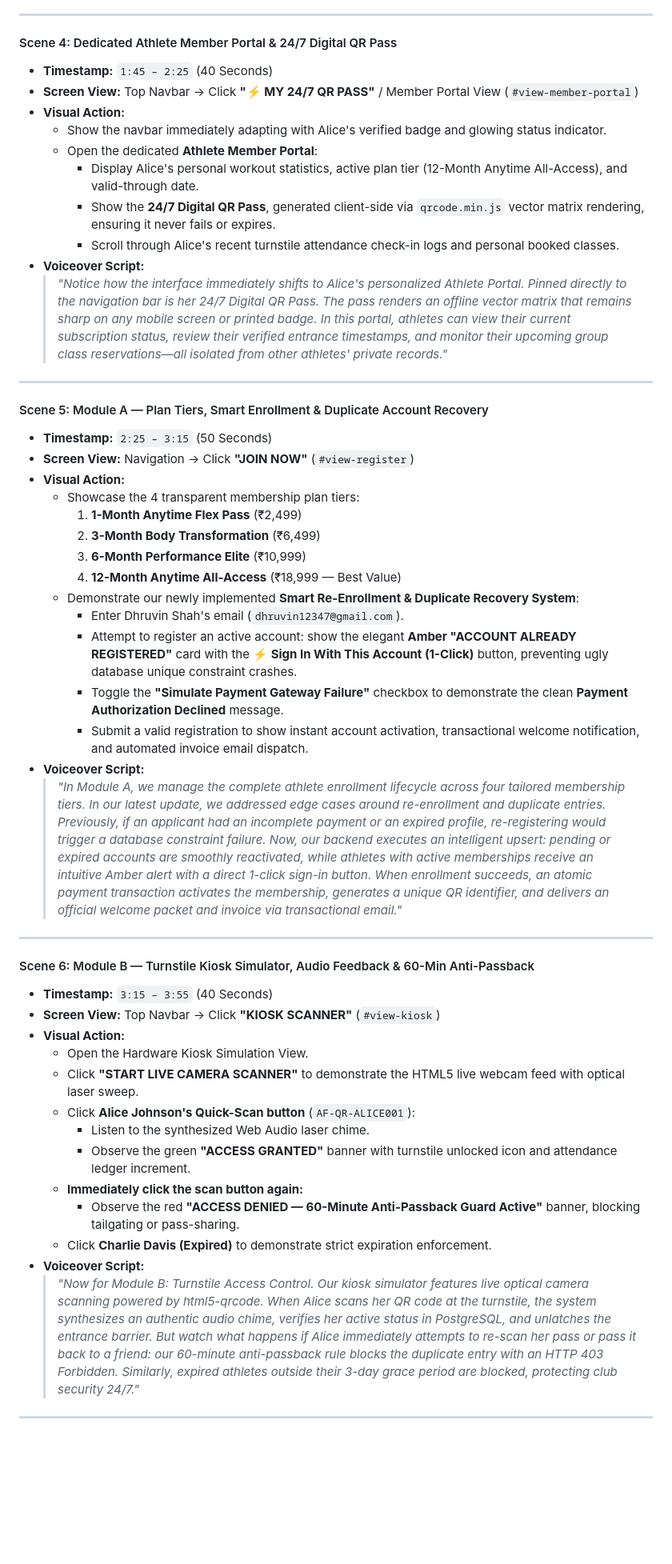
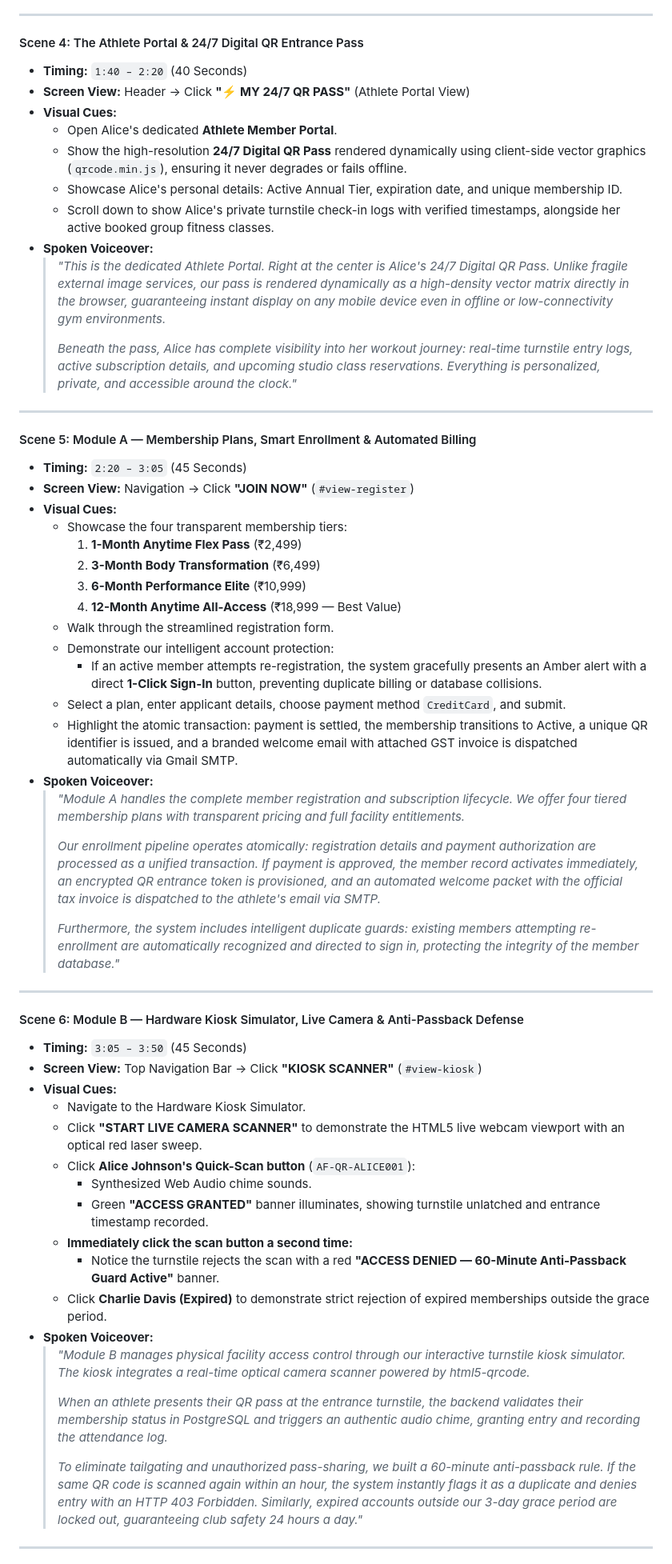
Before and after one commit to dhruvinshah24/gfmms-anytime-athletic, a Markdown page: GFMMS_Demo_Video_Script_Updated.md, the part around one of its changes. Shown at 80% size. Drawn GitHub-style; blank space fills up the shorter version.

```diff
--- a/GFMMS_Demo_Video_Script_Updated.md
+++ b/GFMMS_Demo_Video_Script_Updated.md
@@ -76,53 +81,62 @@
 
 ---
 
-#### Scene 4: Dedicated Athlete Member Portal & 24/7 Digital QR Pass
-- **Timestamp:** `1:45 – 2:25` (40 Seconds)
-- **Screen View:** Top Navbar -> Click **"⚡ MY 24/7 QR PASS"** / Member Portal View (`#view-member-portal`)
-- **Visual Action:**
-  - Show the navbar immediately adapting with Alice's verified badge and glowing status indicator.
-  - Open the dedicated **Athlete Member Portal**:
-    - Display Alice's personal workout statistics, active plan tier (12-Month Anytime All-Access), and valid-through date.
-    - Show the **24/7 Digital QR Pass**, generated client-side via `qrcode.min.js` vector matrix rendering, ensuring it never fails or expires.
-    - Scroll through Alice's recent turnstile attendance check-in logs and personal booked classes.
-- **Voiceover Script:**
-  > *"Notice how the interface immediately shifts to Alice's personalized Athlete Portal. Pinned directly to the navigation bar is her 24/7 Digital QR Pass. The pass renders an offline vector matrix that remains sharp on any mobile screen or printed badge. In this portal, athletes can view their current subscription status, review their verified entrance timestamps, and monitor their upcoming group class reservations—all isolated from other athletes' private records."*
+#### Scene 4: The Athlete Portal & 24/7 Digital QR Entrance Pass
+- **Timing:** `1:40 – 2:20` (40 Seconds)
+- **Screen View:** Header -> Click **"⚡ MY 24/7 QR PASS"** (Athlete Portal View)
+- **Visual Cues:**
+  - Open Alice's dedicated **Athlete Member Portal**.
+  - Show the high-resolution **24/7 Digital QR Pass** rendered dynamically using client-side vector graphics (`qrcode.min.js`), ensuring it never degrades or fails offline.
+  - Showcase Alice's personal details: Active Annual Tier, expiration date, and unique membership ID.
+  - Scroll down to show Alice's private turnstile check-in logs with verified timestamps, alongside her active booked group fitness classes.
+- **Spoken Voiceover:**
+  > *"This is the dedicated Athlete Portal. Right at the center is Alice's 24/7 Digital QR Pass. Unlike fragile external image services, our pass is rendered dynamically as a high-density vector matrix directly in the browser, guaranteeing instant display on any mobile device even in offline or low-connectivity gym environments.*
+  >
+  > *Beneath the pass, Alice has complete visibility into her workout journey: real-time turnstile entry logs, active subscription details, and upcoming studio class reservations. Everything is personalized, private, and accessible around the clock."*
 
 ---
 
-#### Scene 5: Module A — Plan Tiers, Smart Enrollment & Duplicate Account Recovery
-- **Timestamp:** `2:25 – 3:15` (50 Seconds)
+#### Scene 5: Module A — Membership Plans, Smart Enrollment & Automated Billing
+- **Timing:** `2:20 – 3:05` (45 Seconds)
 - **Screen View:** Navigation -> Click **"JOIN NOW"** (`#view-register`)
-- **Visual Action:**
-  - Showcase the 4 transparent membership plan tiers:
+- **Visual Cues:**
+  - Showcase the four transparent membership tiers:
     1. **1-Month Anytime Flex Pass** (₹2,499)
     2. **3-Month Body Transformation** (₹6,499)
     3. **6-Month Performance Elite** (₹10,999)
     4. **12-Month Anytime All-Access** (₹18,999 — Best Value)
-  - Demonstrate our newly implemented **Smart Re-Enrollment & Duplicate Recovery System**:
-    - Enter Dhruvin Shah's email (`dhruvin12347@gmail.com`).
-    - Attempt to register an active account: show the elegant **Amber "ACCOUNT ALREADY REGISTERED"** card with the **⚡ Sign In With This Account (1-Click)** button, preventing ugly database unique constraint crashes.
-    - Toggle the **"Simulate Payment Gateway Failure"** checkbox to demonstrate the clean **Payment Authorization Declined** message.
-    - Submit a valid registration to show instant account activation, transactional welcome notification, and automated invoice email dispatch.
-- **Voiceover Script:**
-  > *"In Module A, we manage the complete athlete enrollment lifecycle across four tailored membership tiers. In our latest update, we addressed edge cases around re-enrollment and duplicate entries. Previously, if an applicant had an incomplete payment or an expired profile, re-registering would trigger a database constraint failure. Now, our backend executes an intelligent upsert: pending or expired accounts are smoothly reactivated, while athletes with active memberships receive an intuitive Amber alert with a direct 1-click sign-in button. When enrollment succeeds, an atomic payment transaction activates the membership, generates a unique QR identifier, and delivers an official welcome packet and invoice via transactional email."*
+  - Walk through the streamlined registration form.
+  - Demonstrate our intelligent account protection:
+    - If an active member attempts re-registration, the system gracefully presents an Amber alert with a direct **1-Click Sign-In** button, preventing duplicate billing or database collisions.
+  - Select a plan, enter applicant details, choose payment method `CreditCard`, and submit.
+  - Highlight the atomic transaction: payment is settled, the membership transitions to Active, a unique QR identifier is issued, and a branded welcome email with attached GST invoice is dispatched automatically via Gmail SMTP.
+- **Spoken Voiceover:**
+  > *"Module A handles the complete member registration and subscription lifecycle. We offer four tiered membership plans with transparent pricing and full facility entitlements.*
+  >
+  > *Our enrollment pipeline operates atomically: registration details and payment authorization are processed as a unified transaction. If payment is approved, the member record activates immediately, an encrypted QR entrance token is provisioned, and an automated welcome packet with the official tax invoice is dispatched to the athlete's email via SMTP.*
+  >
+  > *Furthermore, the system includes intelligent duplicate guards: existing members attempting re-enrollment are automatically recognized and directed to sign in, protecting the integrity of the member database."*
 
 ---
 
-#### Scene 6: Module B — Turnstile Kiosk Simulator, Audio Feedback & 60-Min Anti-Passback
-- **Timestamp:** `3:15 – 3:55` (40 Seconds)
-- **Screen View:** Top Navbar -> Click **"KIOSK SCANNER"** (`#view-kiosk`)
-- **Visual Action:**
-  - Open the Hardware Kiosk Simulation View.
-  - Click **"START LIVE CAMERA SCANNER"** to demonstrate the HTML5 live webcam feed with optical laser sweep.
+#### Scene 6: Module B — Hardware Kiosk Simulator, Live Camera & Anti-Passback Defense
+- **Timing:** `3:05 – 3:50` (45 Seconds)
+- **Screen View:** Top Navigation Bar -> Click **"KIOSK SCANNER"** (`#view-kiosk`)
+- **Visual Cues:**
+  - Navigate to the Hardware Kiosk Simulator.
+  - Click **"START LIVE CAMERA SCANNER"** to demonstrate the HTML5 live webcam viewport with an optical red laser sweep.
   - Click **Alice Johnson's Quick-Scan button** (`AF-QR-ALICE001`):
-    - Listen to the synthesized Web Audio laser chime.
-    - Observe the green **"ACCESS GRANTED"** banner with turnstile unlocked icon and attendance ledger increment.
-  - **Immediately click the scan button again:**
-    - Observe the red **"ACCESS DENIED — 60-Minute Anti-Passback Guard Active"** banner, blocking tailgating or pass-sharing.
-  - Click **Charlie Davis (Expired)** to demonstrate strict expiration enforcement.
-- **Voiceover Script:**
-  > *"Now for Module B: Turnstile Access Control. Our kiosk simulator features live optical camera scanning powered by html5-qrcode. When Alice scans her QR code at the turnstile, the system synthesizes an authentic audio chime, verifies her active status in PostgreSQL, and unlatches the entrance barrier. But watch what happens if Alice immediately attempts to re-scan her pass or pass it back to a friend: our 60-minute anti-passback rule blocks the duplicate entry with an HTTP 403 Forbidden. Similarly, expired athletes outside their 3-day grace period are blocked, protecting club security 24/7."*
+    - Synthesized Web Audio chime sounds.
+    - Green **"ACCESS GRANTED"** banner illuminates, showing turnstile unlatched and entrance timestamp recorded.
+  - **Immediately click the scan button a second time:**
+    - Notice the turnstile rejects the scan with a red **"ACCESS DENIED — 60-Minute Anti-Passback Guard Active"** banner.
+  - Click **Charlie Davis (Expired)** to demonstrate strict rejection of expired memberships outside the grace period.
+- **Spoken Voiceover:**
+  > *"Module B manages physical facility access control through our interactive turnstile kiosk simulator. The kiosk integrates a real-time optical camera scanner powered by html5-qrcode.*
+  >
+  > *When an athlete presents their QR pass at the entrance turnstile, the backend validates their membership status in PostgreSQL and triggers an authentic audio chime, granting entry and recording the attendance log.*
+  >
+  > *To eliminate tailgating and unauthorized pass-sharing, we built a 60-minute anti-passback rule. If the same QR code is scanned again within an hour, the system instantly flags it as a duplicate and denies entry with an HTTP 403 Forbidden. Similarly, expired accounts outside our 3-day grace period are locked out, guaranteeing club safety 24 hours a day."*
 
 ---
 
```
Also changed, not shown: other parts of GFMMS_Demo_Video_Script_Updated.md (+121 -106 lines), GFMMS_Demo_Video_Script.md (added, +214 -0 lines).
